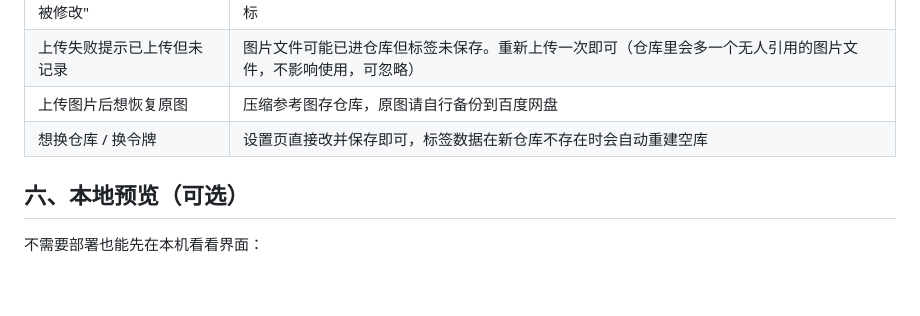
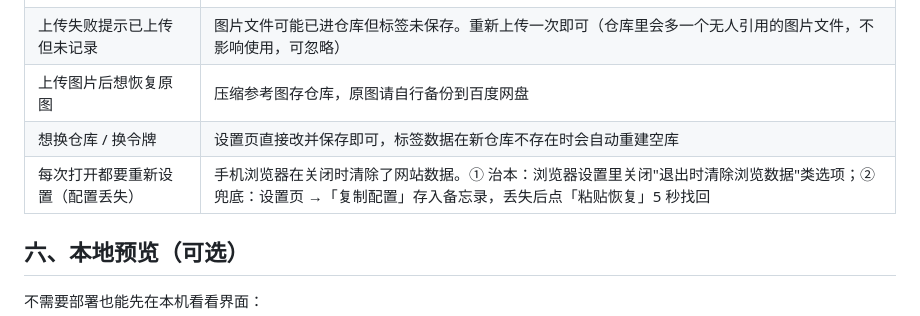
Before and after one commit to zuipaozhang/posebook, a Markdown page: README.md, the part around the change. Drawn GitHub-style; blank space fills up the shorter version.

Commit message:
上传 README.md

```diff
--- a/README.md
+++ b/README.md
@@ -114,6 +114,7 @@
 | 上传失败提示已上传但未记录 | 图片文件可能已进仓库但标签未保存。重新上传一次即可（仓库里会多一个无人引用的图片文件，不影响使用，可忽略） |
 | 上传图片后想恢复原图 | 压缩参考图存仓库，原图请自行备份到百度网盘 |
 | 想换仓库 / 换令牌 | 设置页直接改并保存即可，标签数据在新仓库不存在时会自动重建空库 |
+| 每次打开都要重新设置（配置丢失） | 手机浏览器在关闭时清除了网站数据。① 治本：浏览器设置里关闭"退出时清除浏览数据"类选项；② 兜底：设置页 →「复制配置」存入备忘录，丢失后点「粘贴恢复」5 秒找回 |
 
 ## 六、本地预览（可选）
 
```
